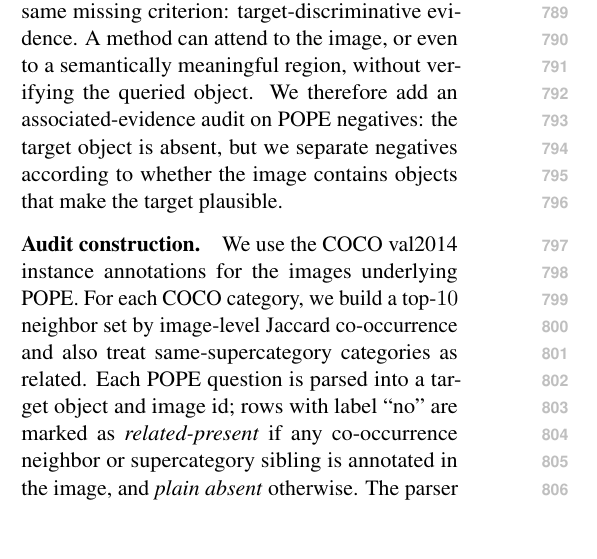
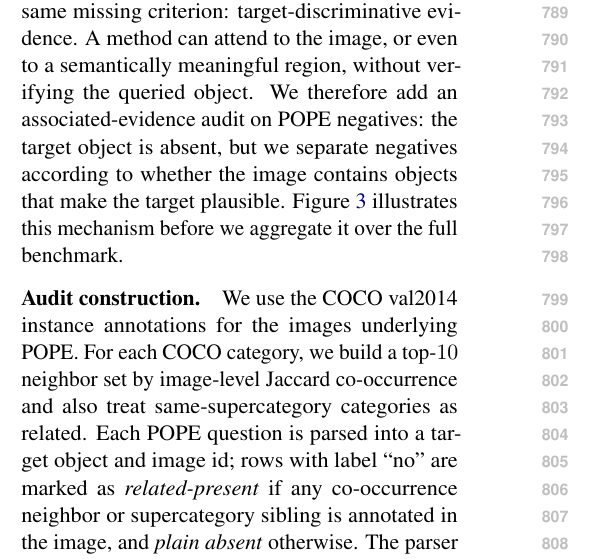
Before and after one commit to chenqaq123/HalluAttn_C, a LaTeX paper (paper/acl_latex.tex, which reads paper/sections/06_associated_evidence_audit.tex): part of one column of page 10 of 14 before the commit and part of one column of page 10 of 15 after it, cut so that both start at the same text, the shorter picture padded with empty space. Compiled offline with pdfLaTeX.

Commit message:
Add semantic-neighbor mechanism figure to paper

```diff
--- a/paper/sections/06_associated_evidence_audit.tex
+++ b/paper/sections/06_associated_evidence_audit.tex
@@ -1,7 +1,14 @@
 \section{Associated Evidence Audit}
 \label{sec:associated-audit}
 
-\noindent The detection and mitigation results point to the same missing criterion: target-discriminative evidence. A method can attend to the image, or even to a semantically meaningful region, without verifying the queried object. We therefore add an associated-evidence audit on POPE negatives: the target object is absent, but we separate negatives according to whether the image contains objects that make the target plausible.
+\noindent The detection and mitigation results point to the same missing criterion: target-discriminative evidence. A method can attend to the image, or even to a semantically meaningful region, without verifying the queried object. We therefore add an associated-evidence audit on POPE negatives: the target object is absent, but we separate negatives according to whether the image contains objects that make the target plausible. Figure~\ref{fig:semantic-neighbor-mechanism} illustrates this mechanism before we aggregate it over the full benchmark.
+
+\begin{figure*}[t]
+\centering
+\includegraphics[width=0.98\textwidth]{../mitigation/results/pope_mechanism_alignment_full/figure/pope_mechanism_alignment_contact_sheet.png}
+\caption{Semantic-neighbor failure examples from POPE. In each row, the queried target is absent but a related object or scene cue is present. Vanilla and attention-only interventions answer ``yes,'' while TDEV answers ``no'' because the best-neighbor evidence is stronger than the target evidence. The examples are selected only to illustrate the mechanism; aggregate behavior is reported in Tables~\ref{tab:semantic-neighbor-fpr} and~\ref{tab:region-verifier-pope}.}
+\label{fig:semantic-neighbor-mechanism}
+\end{figure*}
 
 \paragraph{Audit construction.}
 We use the COCO val2014 instance annotations for the images underlying POPE. For each COCO category, we build a top-$10$ neighbor set by image-level Jaccard co-occurrence and also treat same-supercategory categories as related. Each POPE question is parsed into a target object and image id; rows with label ``no'' are marked as \emph{related-present} if any co-occurrence neighbor or supercategory sibling is annotated in the image, and \emph{plain absent} otherwise. The parser covers all $9{,}000$ POPE rows, including the fixed ``imange'' typo in part of the adversarial split, with zero unknown targets and zero missing image ids.
```
